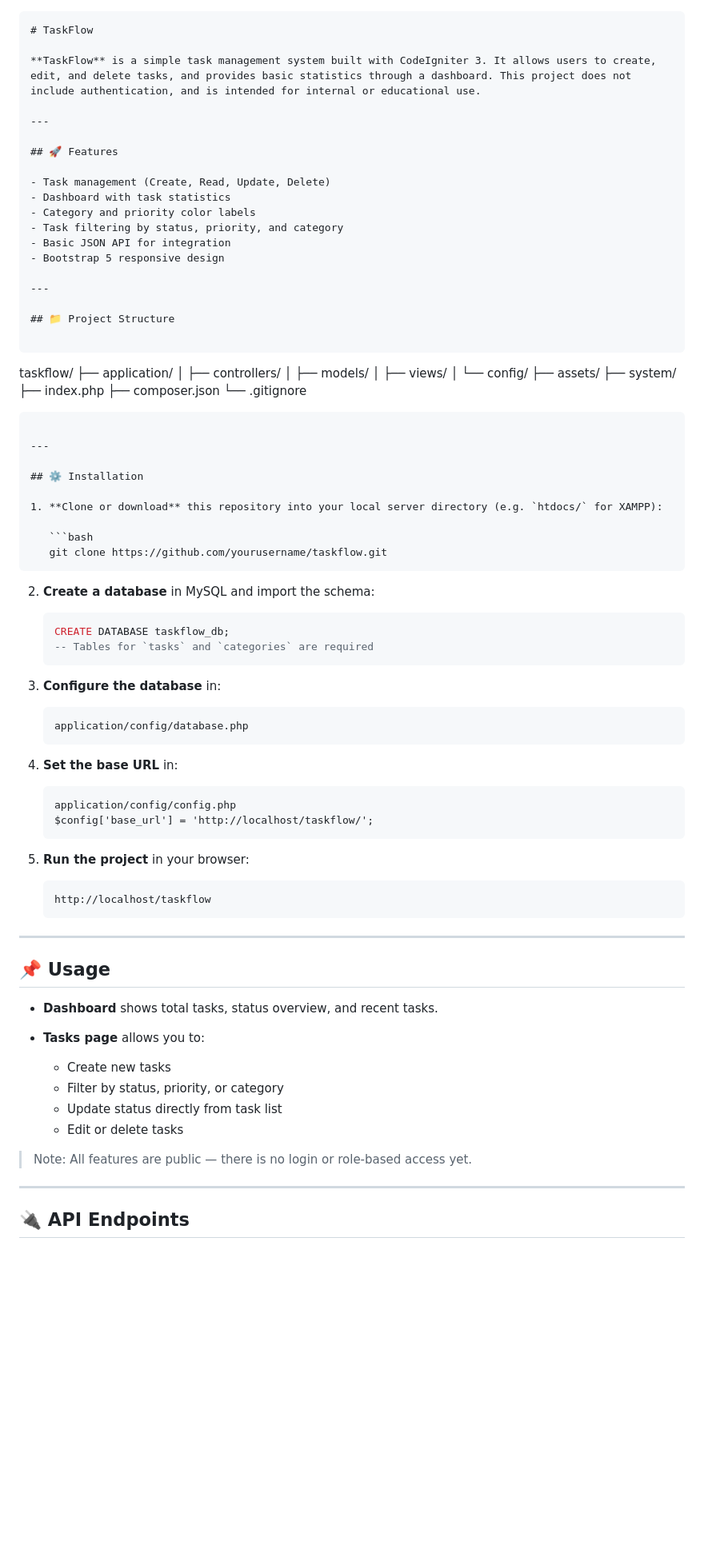
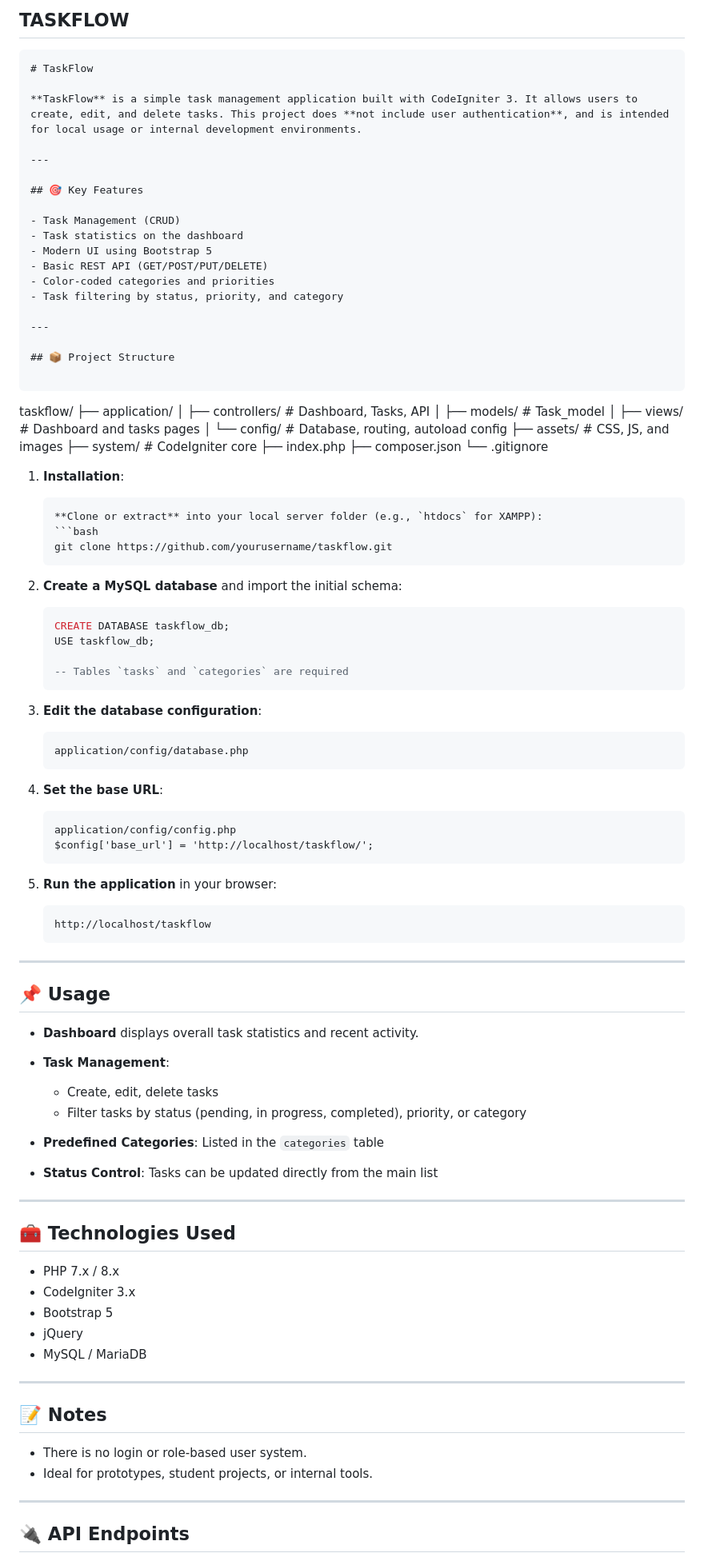
Before and after one commit to HilmiSalsabilla/taskflow, a Markdown page: readme.md, the part around one of its changes. Shown at 80% size. Rendered like a GitHub page; blank space fills up the shorter version.

`````diff
--- a/readme.md
+++ b/readme.md
@@ -1,70 +1,71 @@
+**TASKFLOW**
+---
+
 ```markdown
 # TaskFlow
 
-**TaskFlow** is a simple task management system built with CodeIgniter 3. It allows users to create, edit, and delete tasks, and provides basic statistics through a dashboard. This project does not include authentication, and is intended for internal or educational use.
+**TaskFlow** is a simple task management application built with CodeIgniter 3. It allows users to create, edit, and delete tasks. This project does **not include user authentication**, and is intended for local usage or internal development environments.
 
 ---
 
-## 🚀 Features
+## 🎯 Key Features
 
-- Task management (Create, Read, Update, Delete)
-- Dashboard with task statistics
-- Category and priority color labels
+- Task Management (CRUD)
+- Task statistics on the dashboard
+- Modern UI using Bootstrap 5
+- Basic REST API (GET/POST/PUT/DELETE)
+- Color-coded categories and priorities
 - Task filtering by status, priority, and category
-- Basic JSON API for integration
-- Bootstrap 5 responsive design
 
 ---
 
-## 📁 Project Structure
+## 📦 Project Structure
 
 ```
 
 taskflow/
 ├── application/
-│   ├── controllers/
-│   ├── models/
-│   ├── views/
-│   └── config/
-├── assets/
-├── system/
+│   ├── controllers/     # Dashboard, Tasks, API
+│   ├── models/          # Task\_model
+│   ├── views/           # Dashboard and tasks pages
+│   └── config/          # Database, routing, autoload config
+├── assets/              # CSS, JS, and images
+├── system/              # CodeIgniter core
 ├── index.php
 ├── composer.json
 └── .gitignore
 
-````
+1. **Installation**:
 
----
+	````
+	**Clone or extract** into your local server folder (e.g., `htdocs` for XAMPP):
+	```bash
+	git clone https://github.com/yourusername/taskflow.git
+	````
 
-## ⚙️ Installation
-
-1. **Clone or download** this repository into your local server directory (e.g. `htdocs/` for XAMPP):
-
-   ```bash
-   git clone https://github.com/yourusername/taskflow.git
-````
-
-2. **Create a database** in MySQL and import the schema:
+3. **Create a MySQL database** and import the initial schema:
 
    ```sql
    CREATE DATABASE taskflow_db;
-   -- Tables for `tasks` and `categories` are required
+   USE taskflow_db;
+
+   -- Tables `tasks` and `categories` are required
    ```
 
-3. **Configure the database** in:
+4. **Edit the database configuration**:
 
    ```
    application/config/database.php
    ```
 
-4. **Set the base URL** in:
+5. **Set the base URL**:
 
    ```
    application/config/config.php
    $config['base_url'] = 'http://localhost/taskflow/';
    ```
 
-5. **Run the project** in your browser:
+6. **Run the application** in your browser:
 
    ```
    http://localhost/taskflow
@@ -74,15 +75,30 @@ taskflow/
 
 ## 📌 Usage
 
-* **Dashboard** shows total tasks, status overview, and recent tasks.
-* **Tasks page** allows you to:
+* **Dashboard** displays overall task statistics and recent activity.
+* **Task Management**:
 
-  * Create new tasks
-  * Filter by status, priority, or category
-  * Update status directly from task list
-  * Edit or delete tasks
+  * Create, edit, delete tasks
+  * Filter tasks by status (pending, in progress, completed), priority, or category
+* **Predefined Categories**: Listed in the `categories` table
+* **Status Control**: Tasks can be updated directly from the main list
 
-> Note: All features are public — there is no login or role-based access yet.
+---
+
+## 🧰 Technologies Used
+
+* PHP 7.x / 8.x
+* CodeIgniter 3.x
+* Bootstrap 5
+* jQuery
+* MySQL / MariaDB
+
+---
+
+## 📝 Notes
+
+* There is no login or role-based user system.
+* Ideal for prototypes, student projects, or internal tools.
 
 ---
 
`````
Also changed, not shown: other parts of readme.md (+27 -31 lines).
